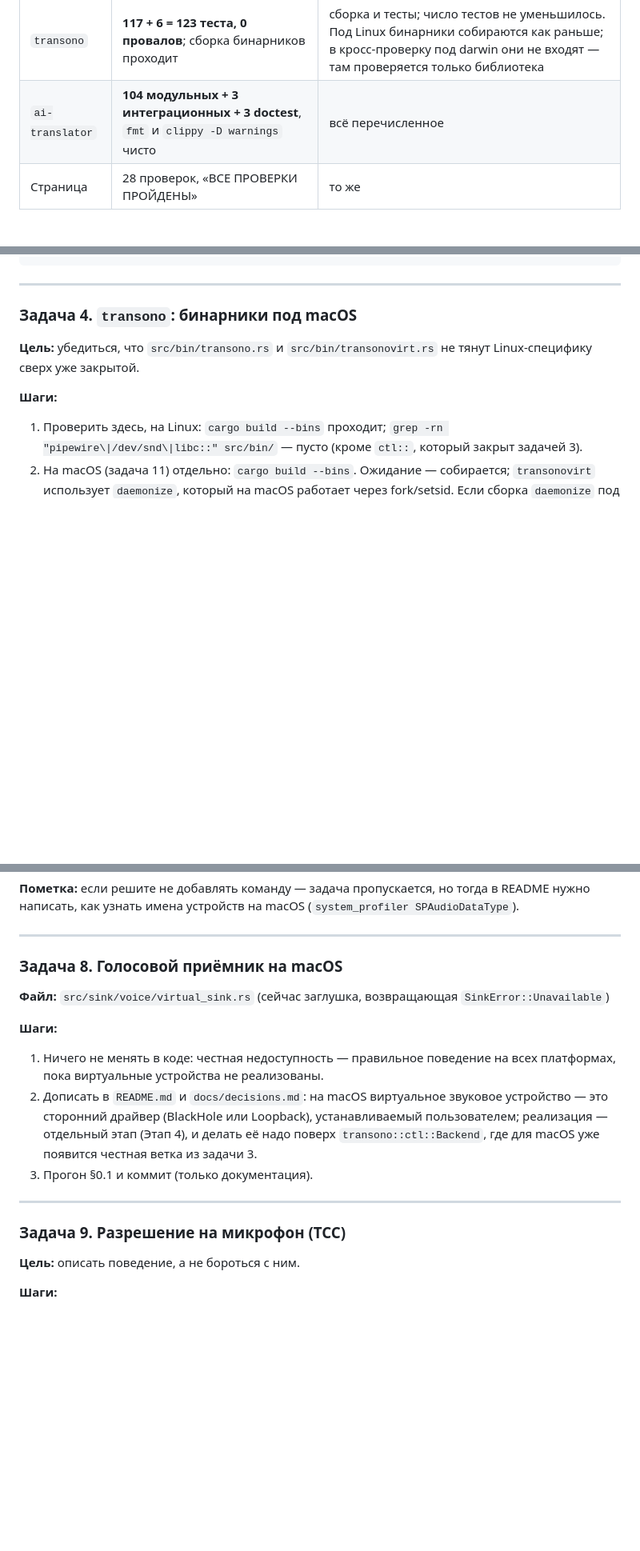
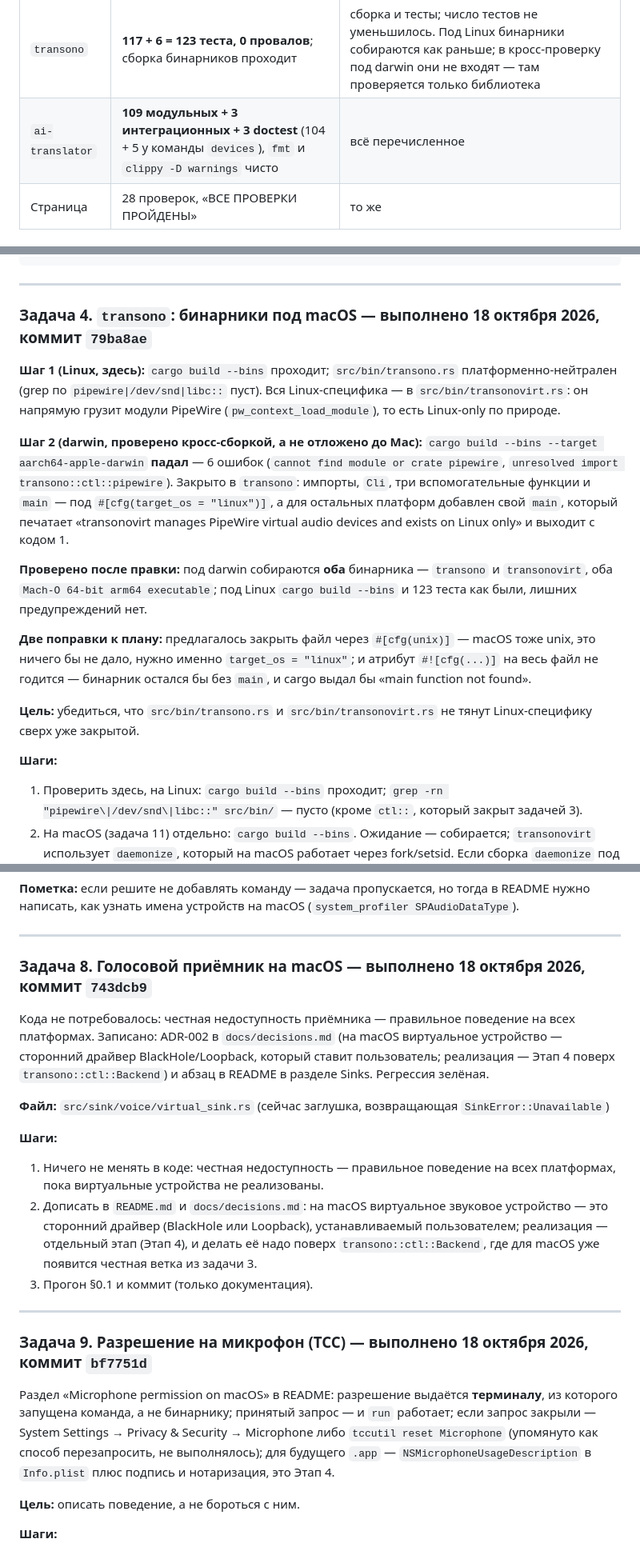
Before and after one commit to UncleAndy/ai-translator, a Markdown page: .hermes/plans/2026-10-18_130229-ai-translator-macos-port.md, 3 parts joined by grey strips. Shown at 80% size. Drawn GitHub-style; blank space fills up the shorter version.

Commit message:
Fix plan.

```diff
--- a/.hermes/plans/2026-10-18_130229-ai-translator-macos-port.md
+++ b/.hermes/plans/2026-10-18_130229-ai-translator-macos-port.md
@@ -40,7 +40,7 @@ nix shell nixpkgs#nodejs -c node web/test/page.mjs | tail -2
 | Проект | База | Что обязано сохраниться |
 |---|---|---|
 | `transono` | **117 + 6 = 123 теста, 0 провалов**; сборка бинарников проходит | сборка и тесты; число тестов не уменьшилось. Под Linux бинарники собираются как раньше; в кросс-проверку под darwin они не входят — там проверяется только библиотека |
-| `ai-translator` | **104 модульных + 3 интеграционных + 3 doctest**, `fmt` и `clippy -D warnings` чисто | всё перечисленное |
+| `ai-translator` | **109 модульных + 3 интеграционных + 3 doctest** (104 + 5 у команды `devices`), `fmt` и `clippy -D warnings` чисто | всё перечисленное |
 | Страница | 28 проверок, «ВСЕ ПРОВЕРКИ ПРОЙДЕНЫ» | то же |
 
 ## 0.2. Что в `transono` уже не чисто (не наша вина и не наша задача)
@@ -331,7 +331,15 @@ git -c user.name="Andrey Velikoredchanin" -c user.email="andy@uncleandyv.com" \
 
 ---
 
-### Задача 4. `transono`: бинарники под macOS
+### Задача 4. `transono`: бинарники под macOS — **выполнено 18 октября 2026, коммит `79ba8ae`**
+
+**Шаг 1 (Linux, здесь):** `cargo build --bins` проходит; `src/bin/transono.rs` платформенно-нейтрален (grep по `pipewire|/dev/snd|libc::` пуст). Вся Linux-специфика — в `src/bin/transonovirt.rs`: он напрямую грузит модули PipeWire (`pw_context_load_module`), то есть Linux-only по природе.
+
+**Шаг 2 (darwin, проверено кросс-сборкой, а не отложено до Mac):** `cargo build --bins --target aarch64-apple-darwin` **падал** — 6 ошибок (`cannot find module or crate pipewire`, `unresolved import transono::ctl::pipewire`). Закрыто в `transono`: импорты, `Cli`, три вспомогательные функции и `main` — под `#[cfg(target_os = "linux")]`, а для остальных платформ добавлен свой `main`, который печатает «transonovirt manages PipeWire virtual audio devices and exists on Linux only» и выходит с кодом 1.
+
+**Проверено после правки:** под darwin собираются **оба** бинарника — `transono` и `transonovirt`, оба `Mach-O 64-bit arm64 executable`; под Linux `cargo build --bins` и 123 теста как были, лишних предупреждений нет.
+
+**Две поправки к плану:** предлагалось закрыть файл через `#[cfg(unix)]` — macOS тоже unix, это ничего бы не дало, нужно именно `target_os = "linux"`; и атрибут `#![cfg(...)]` на весь файл не годится — бинарник остался бы без `main`, и cargo выдал бы «main function not found».
 
 **Цель:** убедиться, что `src/bin/transono.rs` и `src/bin/transonovirt.rs` не тянут Linux-специфику сверх уже закрытой.
 
@@ -490,7 +498,9 @@ nix develop --command bash -c 'cargo run -q -- devices'
 
 ---
 
-### Задача 8. Голосовой приёмник на macOS
+### Задача 8. Голосовой приёмник на macOS — **выполнено 18 октября 2026, коммит `743dcb9`**
+
+Кода не потребовалось: честная недоступность приёмника — правильное поведение на всех платформах. Записано: ADR-002 в `docs/decisions.md` (на macOS виртуальное устройство — сторонний драйвер BlackHole/Loopback, который ставит пользователь; реализация — Этап 4 поверх `transono::ctl::Backend`) и абзац в README в разделе Sinks. Регрессия зелёная.
 
 **Файл:** `src/sink/voice/virtual_sink.rs` (сейчас заглушка, возвращающая `SinkError::Unavailable`)
 
@@ -501,7 +511,9 @@ nix develop --command bash -c 'cargo run -q -- devices'
 
 ---
 
-### Задача 9. Разрешение на микрофон (TCC)
+### Задача 9. Разрешение на микрофон (TCC) — **выполнено 18 октября 2026, коммит `bf7751d`**
+
+Раздел «Microphone permission on macOS» в README: разрешение выдаётся **терминалу**, из которого запущена команда, а не бинарнику; принятый запрос — и `run` работает; если запрос закрыли — System Settings → Privacy & Security → Microphone либо `tccutil reset Microphone` (упомянуто как способ перезапросить, не выполнялось); для будущего `.app` — `NSMicrophoneUsageDescription` в `Info.plist` плюс подпись и нотаризация, это Этап 4.
 
 **Цель:** описать поведение, а не бороться с ним.
 
```
Also changed, not shown: other parts of .hermes/plans/2026-10-18_130229-ai-translator-macos-port.md (+3 -1 lines).
